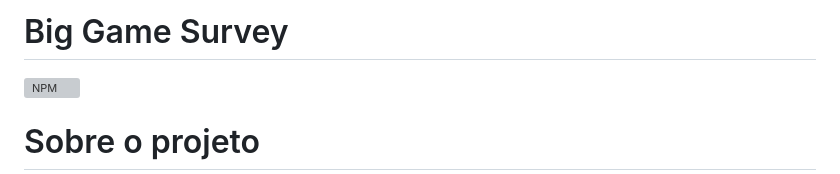
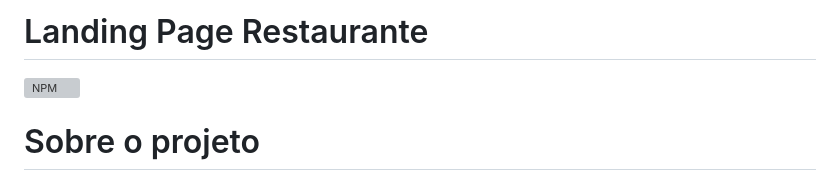
Before and after one commit to felippeximenes/landingpagerestaurante, a Markdown page: README.md, the part around the change. Rendered like a GitHub page; grey boxes are pictures that could not be loaded.

```diff
--- a/README.md
+++ b/README.md
@@ -1,4 +1,4 @@
-# Big Game Survey
+# Landing Page Restaurante
 [![NPM](https://img.shields.io/npm/l/react)](https://github.com/felippeximenes/landingpagerestaurante/blob/main/LICENSE)
 
 # Sobre o projeto
```
